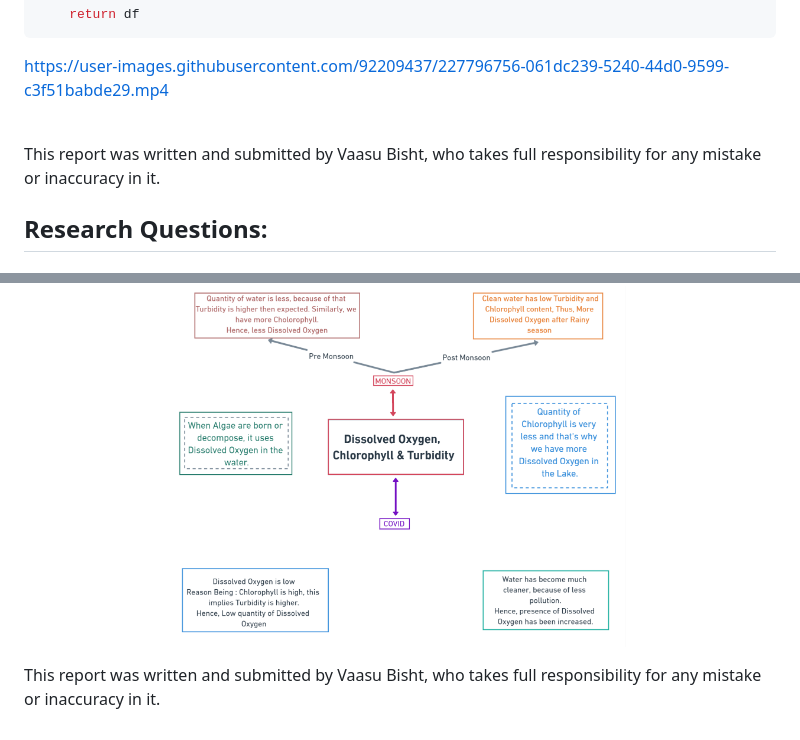
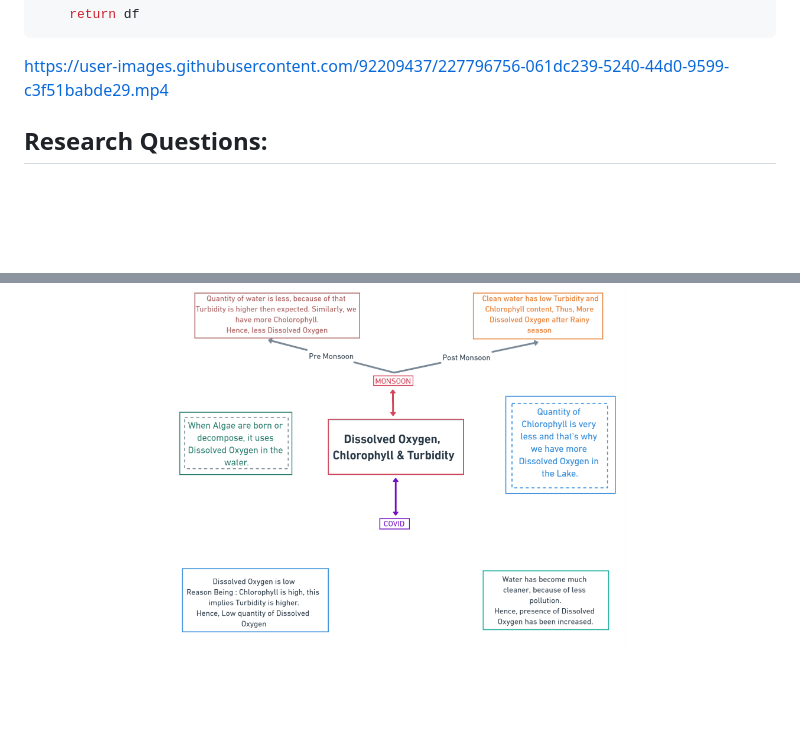
Before and after one commit to anushka0415/water_quality, a Markdown page: reports/README.md, 2 parts joined by grey strips. Rendered like a GitHub page; blank space fills up the shorter version.

```diff
--- a/reports/README.md
+++ b/reports/README.md
@@ -103,10 +103,6 @@ def get_Salanity(start_date, end_date):
 
 https://user-images.githubusercontent.com/92209437/227796756-061dc239-5240-44d0-9599-c3f51babde29.mp4
 
-<br>
-This report was written and submitted by Vaasu Bisht, who takes full responsibility for any mistake or inaccuracy in it.
-<br>
-
 
 
 ## Research Questions:
@@ -154,7 +150,3 @@ This report was written and submitted by Vaasu Bisht, who takes full responsibil
 <p align="center">
   <img width="60%" height="60%" src="images/DO,cholorophyll & Turbidity@1.5x.png">
 </p>
-
-
-
-This report was written and submitted by Vaasu Bisht, who takes full responsibility for any mistake or inaccuracy in it.
```
